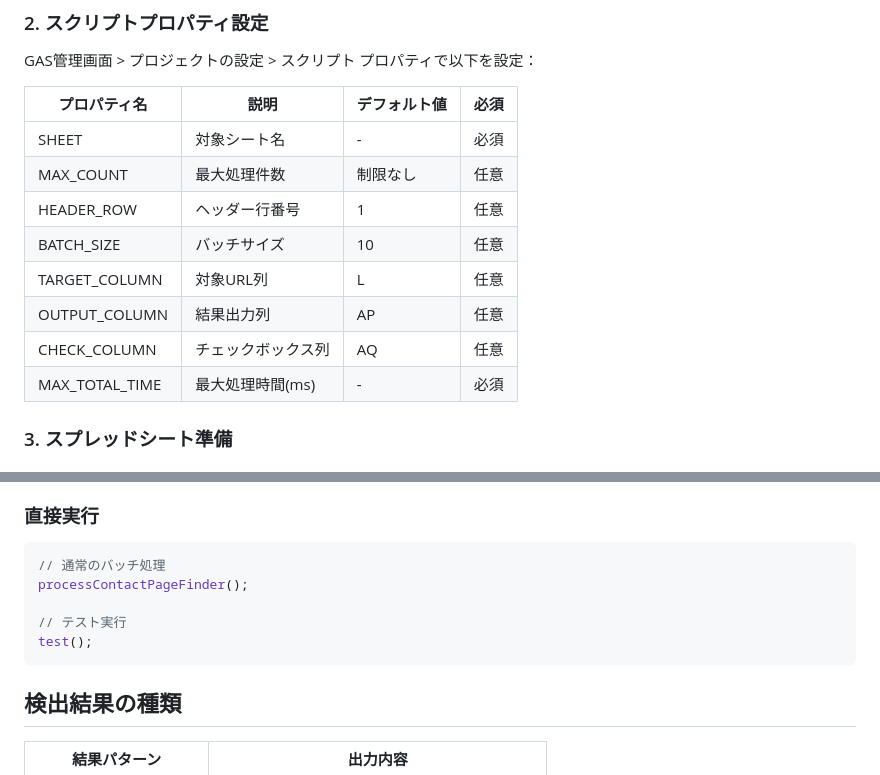
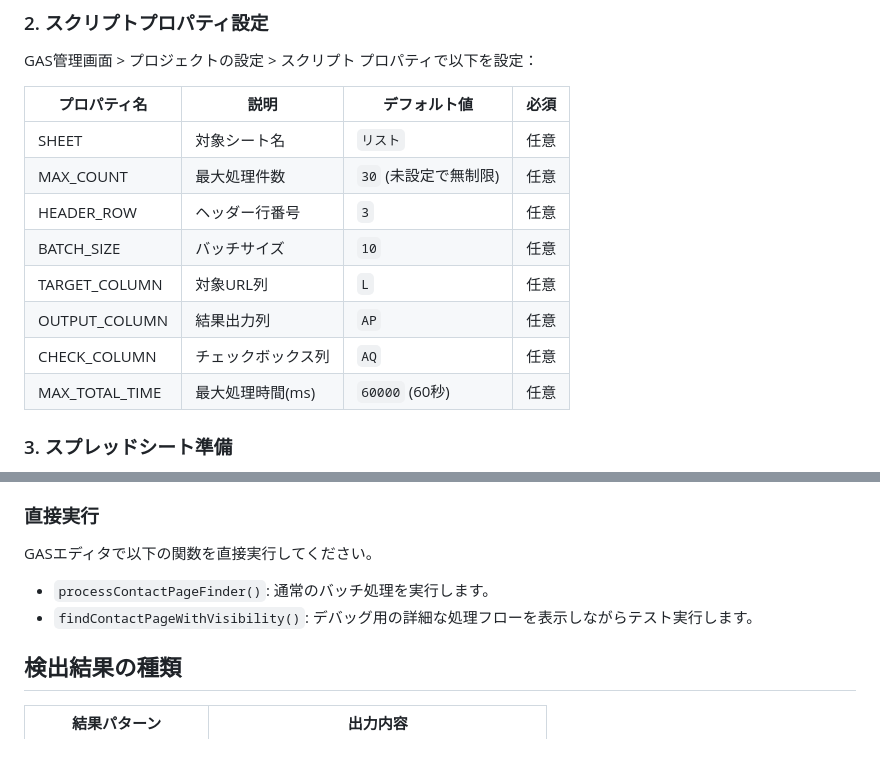
Before and after one commit to takuma531zov/gas-odyssey, a Markdown page: packages/URLFinder/README.md, 2 parts joined by grey strips. GitHub-like rendering.

````diff
--- a/packages/URLFinder/README.md
+++ b/packages/URLFinder/README.md
@@ -93,14 +93,14 @@ GAS管理画面 > プロジェクトの設定 > スクリプト プロパティ
 
 | プロパティ名 | 説明 | デフォルト値 | 必須 |
 |-------------|------|-------------|------|
-| SHEET | 対象シート名 | - | 必須 |
-| MAX_COUNT | 最大処理件数 | 制限なし | 任意 |
-| HEADER_ROW | ヘッダー行番号 | 1 | 任意 |
-| BATCH_SIZE | バッチサイズ | 10 | 任意 |
-| TARGET_COLUMN | 対象URL列 | L | 任意 |
-| OUTPUT_COLUMN | 結果出力列 | AP | 任意 |
-| CHECK_COLUMN | チェックボックス列 | AQ | 任意 |
-| MAX_TOTAL_TIME | 最大処理時間(ms) | - | 必須 |
+| SHEET | 対象シート名 | `リスト` | 任意 |
+| MAX_COUNT | 最大処理件数 | `30` (未設定で無制限) | 任意 |
+| HEADER_ROW | ヘッダー行番号 | `3` | 任意 |
+| BATCH_SIZE | バッチサイズ | `10` | 任意 |
+| TARGET_COLUMN | 対象URL列 | `L` | 任意 |
+| OUTPUT_COLUMN | 結果出力列 | `AP` | 任意 |
+| CHECK_COLUMN | チェックボックス列 | `AQ` | 任意 |
+| MAX_TOTAL_TIME | 最大処理時間(ms) | `60000` (60秒) | 任意 |
 
 ### 3. スプレッドシート準備
 
@@ -120,13 +120,10 @@ GAS管理画面 > プロジェクトの設定 > スクリプト プロパティ
 
 ### 直接実行
 
-```javascript
-// 通常のバッチ処理
-processContactPageFinder();
+GASエディタで以下の関数を直接実行してください。
 
-// テスト実行
-test();
-```
+- `processContactPageFinder()`: 通常のバッチ処理を実行します。
+- `findContactPageWithVisibility()`: デバッグ用の詳細な処理フローを表示しながらテスト実行します。
 
 ## 検出結果の種類
 
````
